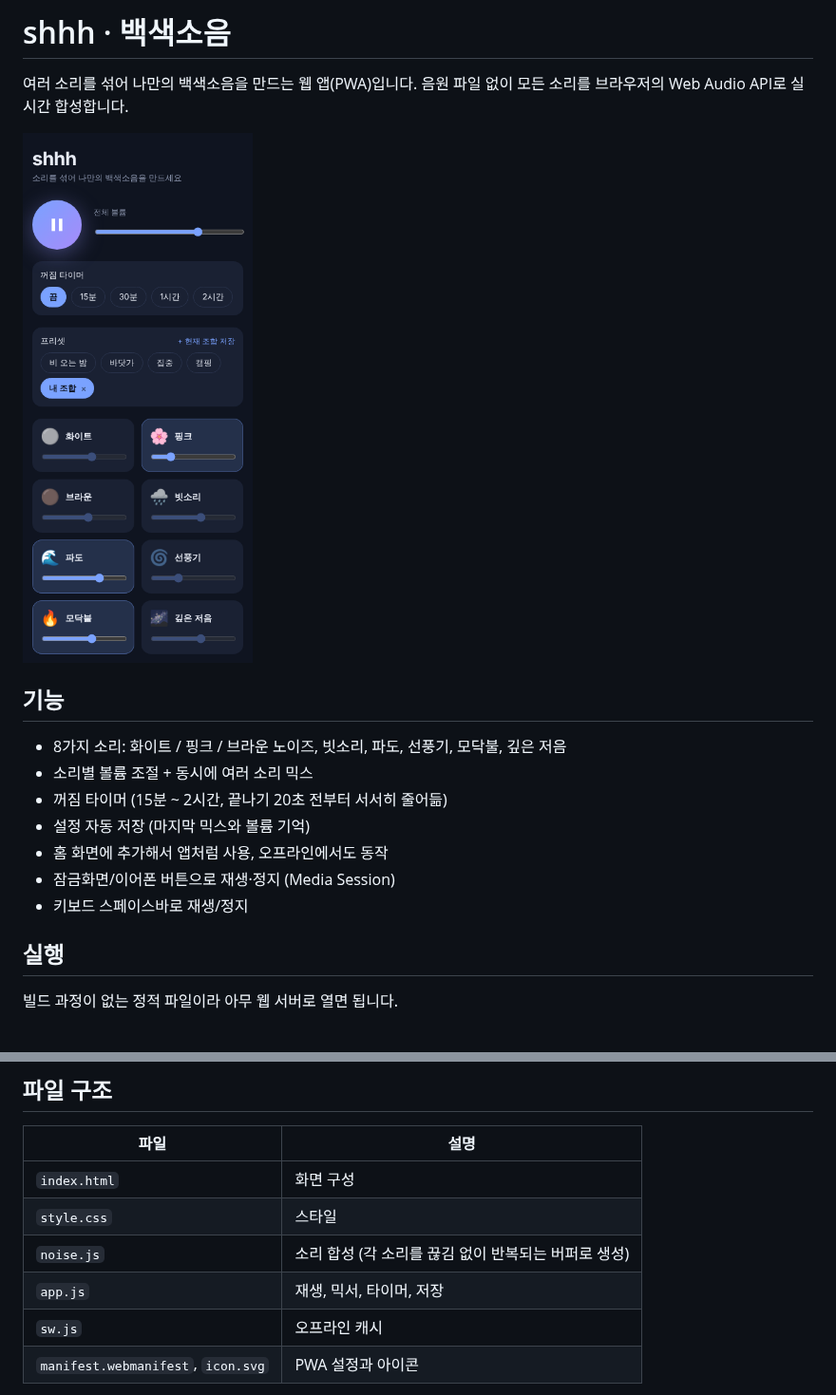
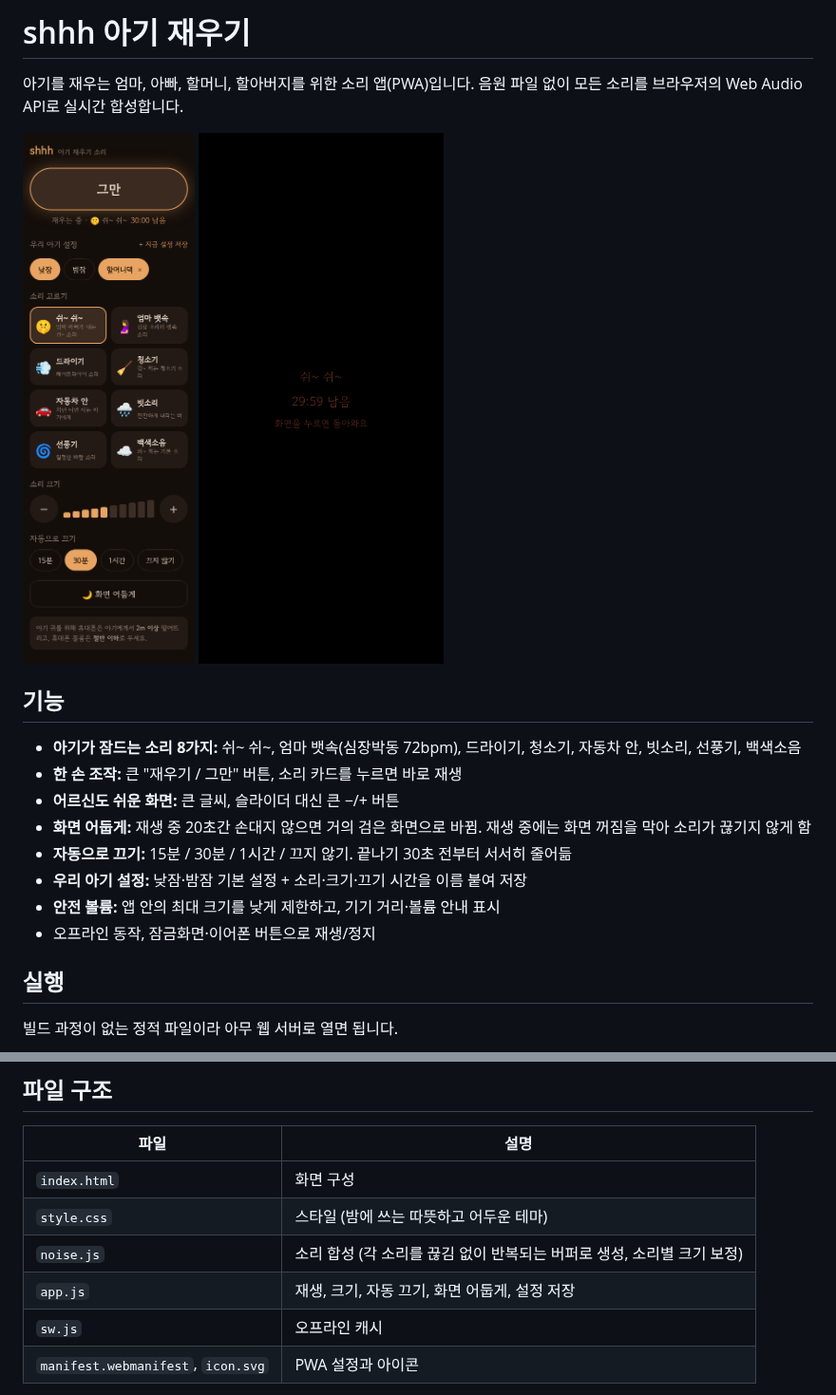
Before and after one commit to ohyeahhi/shhh, a Markdown page: README.md, 2 parts joined by grey strips. Shown at 95% size. GitHub-like rendering; pictures changed too: docs/night.png (added), docs/screenshot.png.

```diff
--- a/README.md
+++ b/README.md
@@ -1,19 +1,20 @@
-# shhh · 백색소음
+# shhh 아기 재우기
 
-여러 소리를 섞어 나만의 백색소음을 만드는 웹 앱(PWA)입니다.
+아기를 재우는 엄마, 아빠, 할머니, 할아버지를 위한 소리 앱(PWA)입니다.
 음원 파일 없이 모든 소리를 브라우저의 Web Audio API로 실시간 합성합니다.
 
-<img src="docs/screenshot.png" width="320" alt="스크린샷">
+<img src="docs/screenshot.png" width="300" alt="메인 화면"> <img src="docs/night.png" width="300" alt="화면 어둡게">
 
 ## 기능
 
-- 8가지 소리: 화이트 / 핑크 / 브라운 노이즈, 빗소리, 파도, 선풍기, 모닥불, 깊은 저음
-- 소리별 볼륨 조절 + 동시에 여러 소리 믹스
-- 꺼짐 타이머 (15분 ~ 2시간, 끝나기 20초 전부터 서서히 줄어듦)
-- 설정 자동 저장 (마지막 믹스와 볼륨 기억)
-- 홈 화면에 추가해서 앱처럼 사용, 오프라인에서도 동작
-- 잠금화면/이어폰 버튼으로 재생·정지 (Media Session)
-- 키보드 스페이스바로 재생/정지
+- **아기가 잠드는 소리 8가지:** 쉬~ 쉬~, 엄마 뱃속(심장박동 72bpm), 드라이기, 청소기, 자동차 안, 빗소리, 선풍기, 백색소음
+- **한 손 조작:** 큰 "재우기 / 그만" 버튼, 소리 카드를 누르면 바로 재생
+- **어르신도 쉬운 화면:** 큰 글씨, 슬라이더 대신 큰 −/+ 버튼
+- **화면 어둡게:** 재생 중 20초간 손대지 않으면 거의 검은 화면으로 바뀜. 재생 중에는 화면 꺼짐을 막아 소리가 끊기지 않게 함
+- **자동으로 끄기:** 15분 / 30분 / 1시간 / 끄지 않기. 끝나기 30초 전부터 서서히 줄어듦
+- **우리 아기 설정:** 낮잠·밤잠 기본 설정 + 소리·크기·끄기 시간을 이름 붙여 저장
+- **안전 볼륨:** 앱 안의 최대 크기를 낮게 제한하고, 기기 거리·볼륨 안내 표시
+- 오프라인 동작, 잠금화면·이어폰 버튼으로 재생/정지
 
 ## 실행
 
@@ -32,9 +33,9 @@ python3 -m http.server 8000
 | 파일 | 설명 |
 | --- | --- |
 | `index.html` | 화면 구성 |
-| `style.css` | 스타일 |
-| `noise.js` | 소리 합성 (각 소리를 끊김 없이 반복되는 버퍼로 생성) |
-| `app.js` | 재생, 믹서, 타이머, 저장 |
+| `style.css` | 스타일 (밤에 쓰는 따뜻하고 어두운 테마) |
+| `noise.js` | 소리 합성 (각 소리를 끊김 없이 반복되는 버퍼로 생성, 소리별 크기 보정) |
+| `app.js` | 재생, 크기, 자동 끄기, 화면 어둡게, 설정 저장 |
 | `sw.js` | 오프라인 캐시 |
 | `manifest.webmanifest`, `icon.svg` | PWA 설정과 아이콘 |
 
```
Also changed, not shown: 7 other files.
